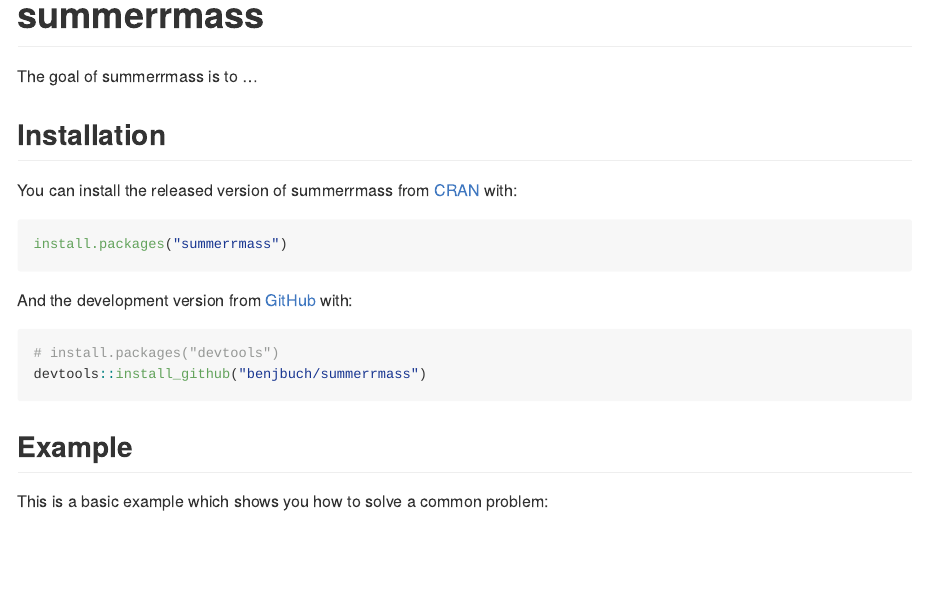
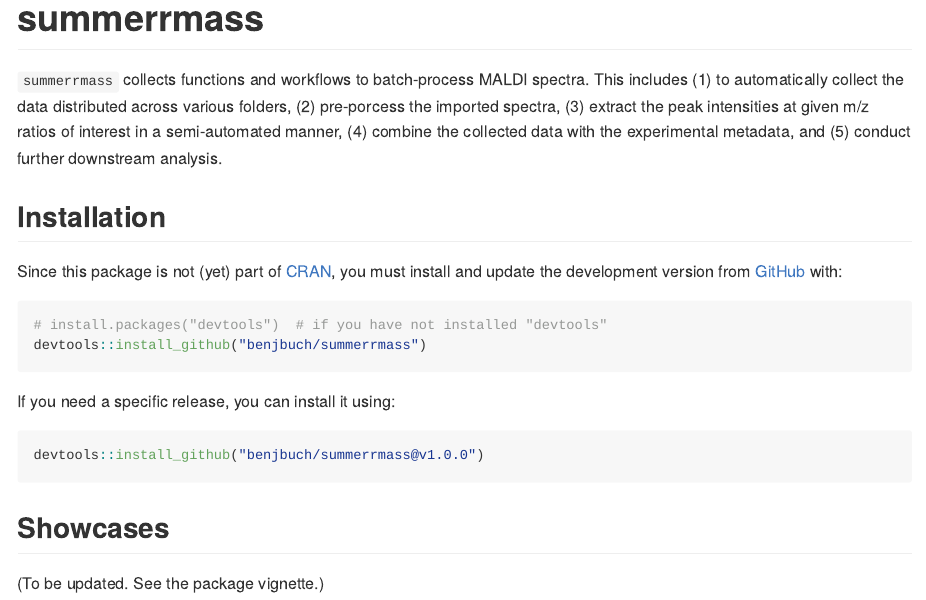
Before and after one commit to benjbuch/summerrmass, an R Markdown document (README.Rmd): the page in a window 1100 px wide, from its top. The pictures show the output file README.md that the author committed with the source, drawn offline in the style of GitHub; long lines of code are wrapped.

Commit message:
Update readme

````diff
--- a/README.Rmd
+++ b/README.Rmd
@@ -18,22 +18,25 @@
 <!-- badges: start -->
 <!-- badges: end -->
 
-The goal of summerrmass is to ...
+`summerrmass` collects functions and workflows to batch-process MALDI spectra.
+This includes (1) to automatically collect the data distributed across various
+folders, (2) pre-porcess the imported spectra, (3) extract the peak intensities
+at given m/z ratios of interest in a semi-automated manner, (4) combine the
+collected data with the experimental metadata, and (5) conduct further downstream
+analysis.
 
 ## Installation
 
-You can install the released version of summerrmass from [CRAN](https://CRAN.R-project.org) with:
+Since this package is not (yet) part of [CRAN](https://CRAN.R-project.org), you
+must install and update the development version from [GitHub](https://github.com/)
+with:
 
-``` r
-install.packages("summerrmass")
+```{r eval=FALSE}
+# install.packages("devtools")  # if you have not installed "devtools"
+devtools::install_github("benjbuch/summerrmass")
 ```
 
-And the development version from [GitHub](https://github.com/) with:
+If you need a specific release, you can install it using:
 
-``` r
-# install.packages("devtools")
-devtools::install_github("benjbuch/summerrmass")
-```
-## Example
-
-This is a basic example which shows you how to solve a common problem:
+```{r eval=FALSE}
+devtools::install_github("benjbuch/summerrmass@v1.0.0")
@@ -44,4 +43,5 @@
 ```
 
-What is special about using `README.Rmd` instead of just `README.md`? You can include R chunks like so:
+## Showcases
 
+(To be updated. See the package vignette.)
````
Also changed, not shown: README.md, README.Rmd (17 more changed lines), 1 other file.
